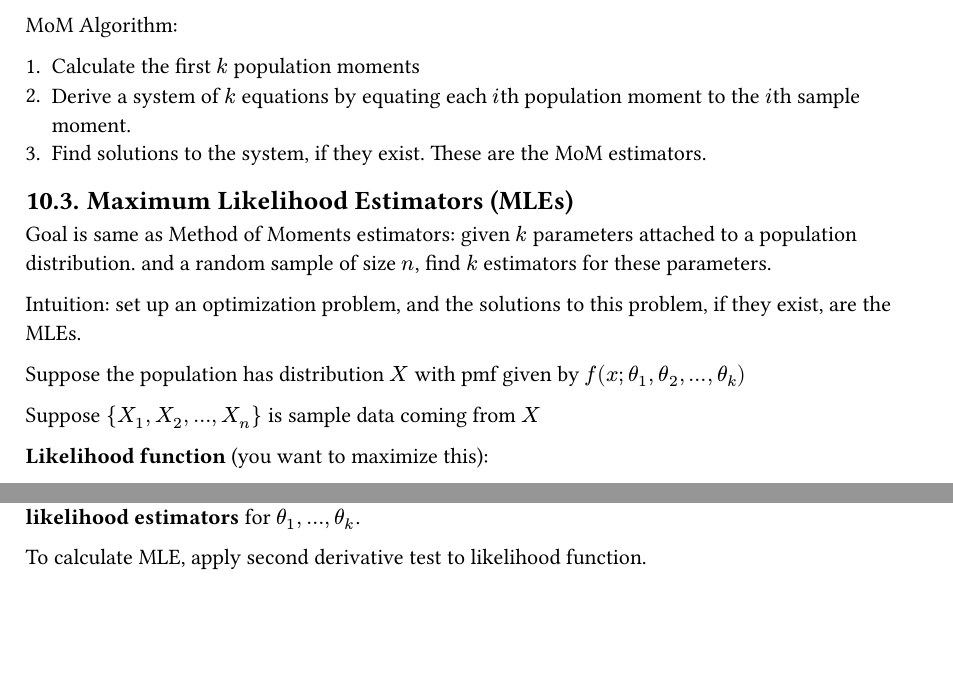
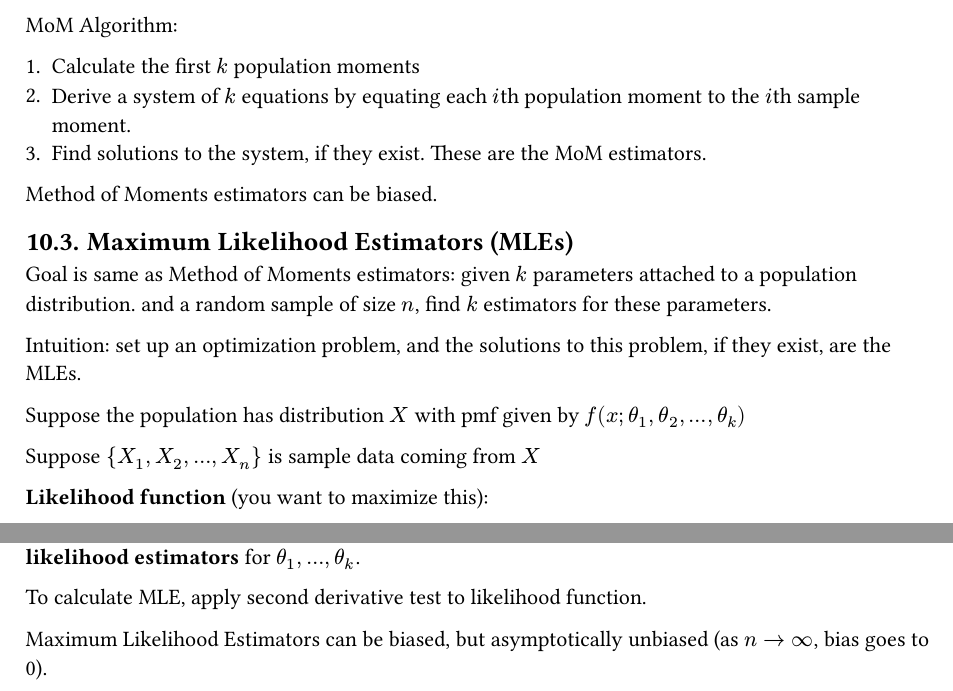
Before and after one commit to ysthakur/STAT400-Notes, a Typst document (main.typ): two parts of pages 5 and 6 of 6, joined at a grey line, cut so that both start at the same text, the shorter picture padded with empty space. The pictures show the PDF file main.pdf that the author committed with the source.

Commit message:
Note that MLEs can be biased

```diff
--- a/main.typ
+++ b/main.typ
@@ -215,6 +215,8 @@ MoM Algorithm:
 2. Derive a system of $k$ equations by equating each $i$th population moment to the $i$th sample moment.
 3. Find solutions to the system, if they exist. These are the MoM estimators.
 
+Method of Moments estimators can be biased.
+
 == Maximum Likelihood Estimators (MLEs)
 
 Goal is same as Method of Moments estimators: given $k$ parameters attached to a population distribution. and a random sample of size $n$, find $k$ estimators for these parameters.
@@ -240,3 +242,5 @@ The arguments that maximize the log likelihood function also maximize the likeli
 *Principal of maximum likelihood estimation*: If $hat(theta)_1, ..., hat(theta)_k$ satisfy $L(hat(theta)_1, ..., hat(theta)_k; X_1, ..., X_n) >= L(theta_1, ..., theta_k; X_1, ..., X_n)$ for all $(theta_1, ..., theta_k) in bb(R)^k$, then $hat(theta)_1, ..., hat(theta)_k$ are called the *maximum likelihood estimators* for $theta_1, ..., theta_k$.
 
 To calculate MLE, apply second derivative test to likelihood function.
+
+Maximum Likelihood Estimators can be biased, but asymptotically unbiased (as $n -> oo$, bias goes to 0).
```
Also changed, not shown: main.pdf.
